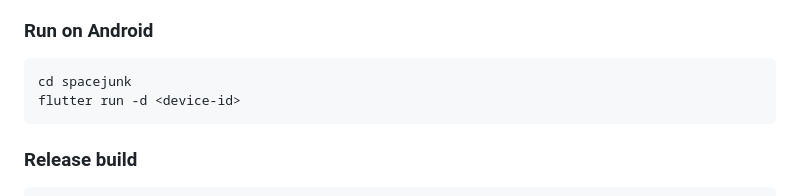
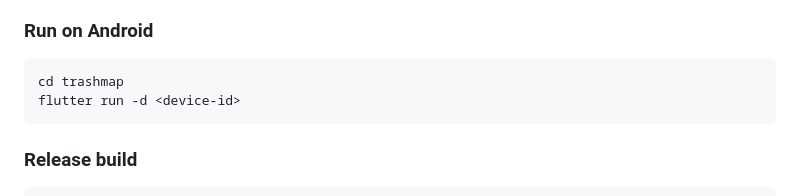
Before and after one commit to 4fthawaiian/spacejunk, a Markdown page: README.md, the part around the change. Rendered like a GitHub page.

Commit message:
fix cd command in readme — repo is still trashmap

````diff
--- a/README.md
+++ b/README.md
@@ -52,7 +52,7 @@ SpaceJunk renders the orbital debris environment around Earth in real-time 3D. H
 ### Run on Android
 
 ```bash
-cd spacejunk
+cd trashmap
 flutter run -d <device-id>
 ```
 
````
